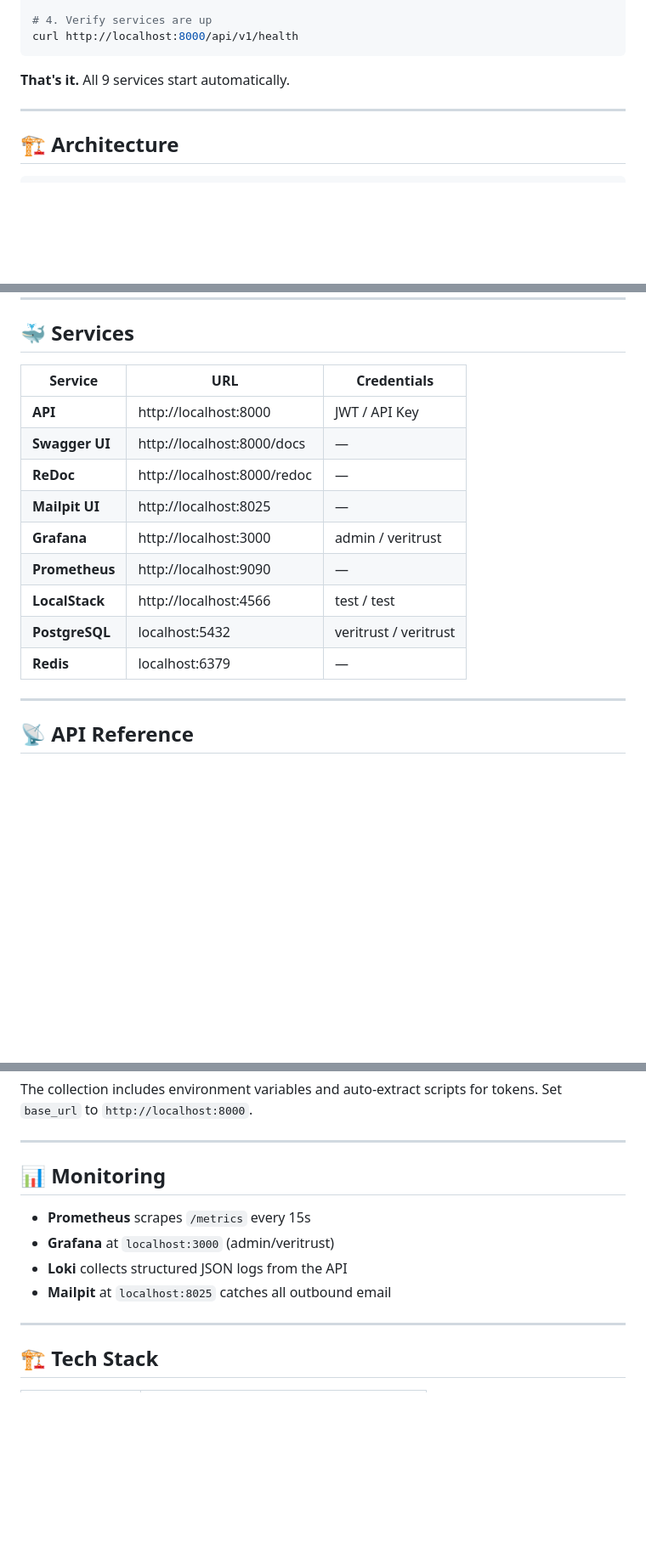
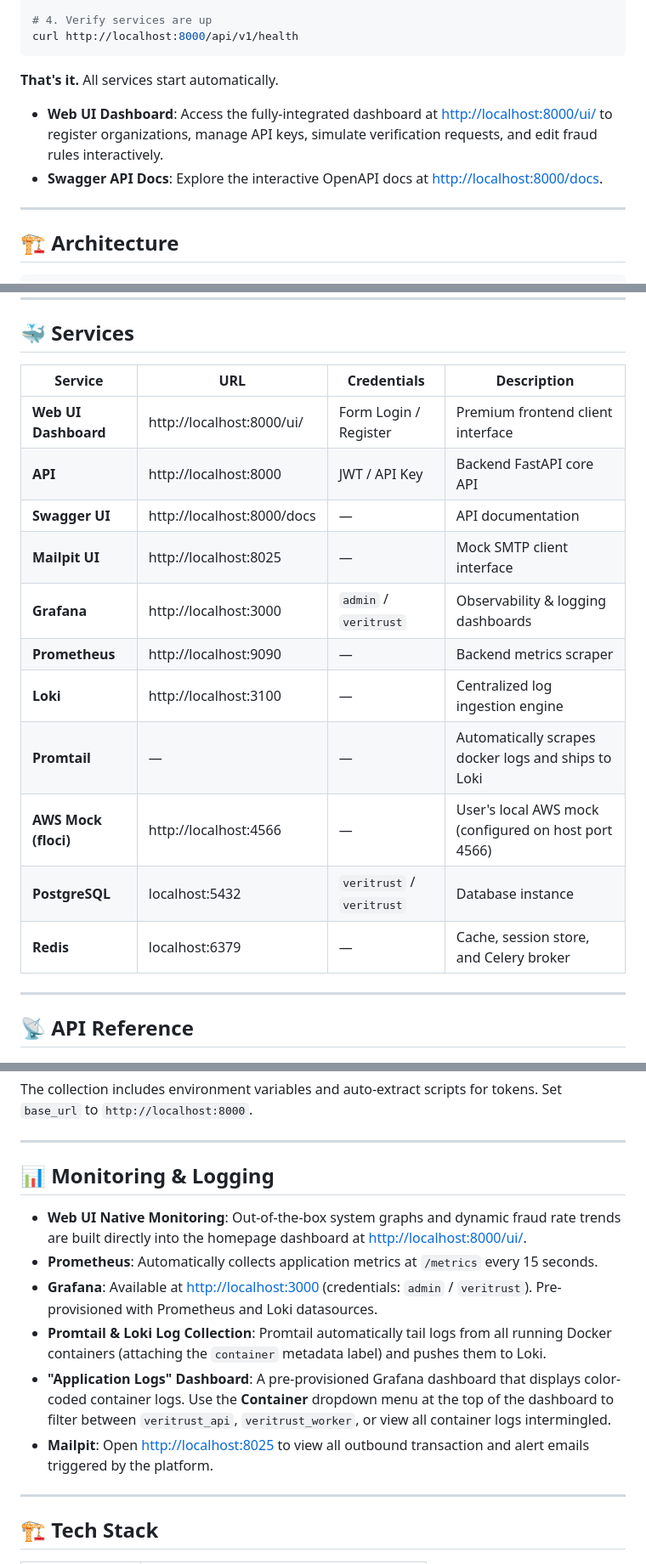
Before and after one commit to G-Deepak-05/VeriTrust, a Markdown page: README.md, 3 parts joined by grey strips. Shown at 85% size. GitHub-like rendering; blank space fills up the shorter version.

````diff
--- a/README.md
+++ b/README.md
@@ -28,7 +47,10 @@ docker compose up --build
 curl http://localhost:8000/api/v1/health
 ```
 
-**That's it.** All 9 services start automatically.
+**That's it.** All services start automatically.
+
+* **Web UI Dashboard**: Access the fully-integrated dashboard at [http://localhost:8000/ui/](http://localhost:8000/ui/) to register organizations, manage API keys, simulate verification requests, and edit fraud rules interactively.
+* **Swagger API Docs**: Explore the interactive OpenAPI docs at [http://localhost:8000/docs](http://localhost:8000/docs).
 
 ---
 
@@ -79,17 +101,19 @@ Audit Log            ─ Async via Celery
 
 ## 🐳 Services
 
-| Service | URL | Credentials |
-|---|---|---|
-| **API** | http://localhost:8000 | JWT / API Key |
-| **Swagger UI** | http://localhost:8000/docs | — |
-| **ReDoc** | http://localhost:8000/redoc | — |
-| **Mailpit UI** | http://localhost:8025 | — |
-| **Grafana** | http://localhost:3000 | admin / veritrust |
-| **Prometheus** | http://localhost:9090 | — |
-| **LocalStack** | http://localhost:4566 | test / test |
-| **PostgreSQL** | localhost:5432 | veritrust / veritrust |
-| **Redis** | localhost:6379 | — |
+| Service | URL | Credentials | Description |
+|---|---|---|---|
+| **Web UI Dashboard** | http://localhost:8000/ui/ | Form Login / Register | Premium frontend client interface |
+| **API** | http://localhost:8000 | JWT / API Key | Backend FastAPI core API |
+| **Swagger UI** | http://localhost:8000/docs | — | API documentation |
+| **Mailpit UI** | http://localhost:8025 | — | Mock SMTP client interface |
+| **Grafana** | http://localhost:3000 | `admin` / `veritrust` | Observability & logging dashboards |
+| **Prometheus** | http://localhost:9090 | — | Backend metrics scraper |
+| **Loki** | http://localhost:3100 | — | Centralized log ingestion engine |
+| **Promtail** | — | — | Automatically scrapes docker logs and ships to Loki |
+| **AWS Mock (floci)** | http://localhost:4566 | — | User's local AWS mock (configured on host port 4566) |
+| **PostgreSQL** | localhost:5432 | `veritrust` / `veritrust` | Database instance |
+| **Redis** | localhost:6379 | — | Cache, session store, and Celery broker |
 
 ---
 
@@ -292,12 +317,14 @@ The collection includes environment variables and auto-extract scripts for token
 
 ---
 
-## 📊 Monitoring
+## 📊 Monitoring & Logging
 
-- **Prometheus** scrapes `/metrics` every 15s
-- **Grafana** at `localhost:3000` (admin/veritrust)
-- **Loki** collects structured JSON logs from the API
-- **Mailpit** at `localhost:8025` catches all outbound email
+* **Web UI Native Monitoring**: Out-of-the-box system graphs and dynamic fraud rate trends are built directly into the homepage dashboard at [http://localhost:8000/ui/](http://localhost:8000/ui/).
+* **Prometheus**: Automatically collects application metrics at `/metrics` every 15 seconds.
+* **Grafana**: Available at [http://localhost:3000](http://localhost:3000) (credentials: `admin` / `veritrust`). Pre-provisioned with Prometheus and Loki datasources.
+* **Promtail & Loki Log Collection**: Promtail automatically tail logs from all running Docker containers (attaching the `container` metadata label) and pushes them to Loki.
+* **"Application Logs" Dashboard**: A pre-provisioned Grafana dashboard that displays color-coded container logs. Use the **Container** dropdown menu at the top of the dashboard to filter between `veritrust_api`, `veritrust_worker`, or view all container logs intermingled.
+* **Mailpit**: Open [http://localhost:8025](http://localhost:8025) to view all outbound transaction and alert emails triggered by the platform.
 
 ---
 
````
Also changed, not shown: other parts of README.md (+20 -0 lines).
